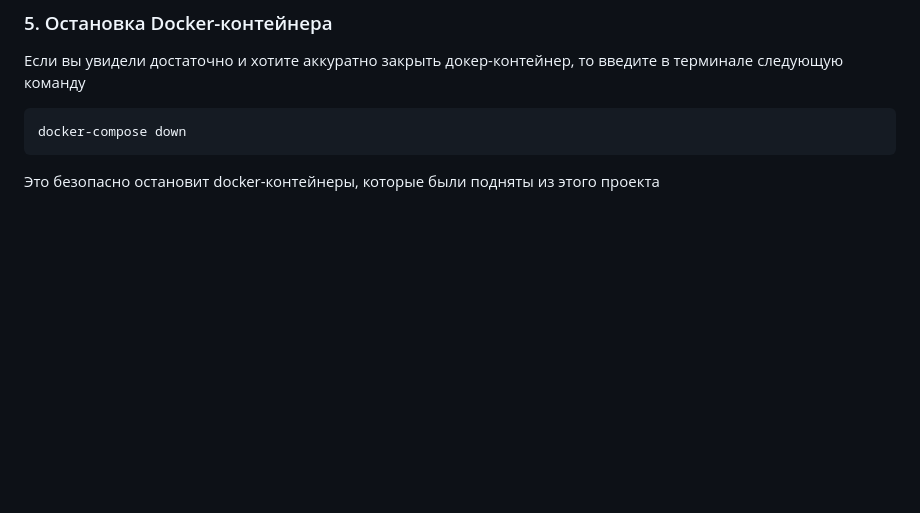
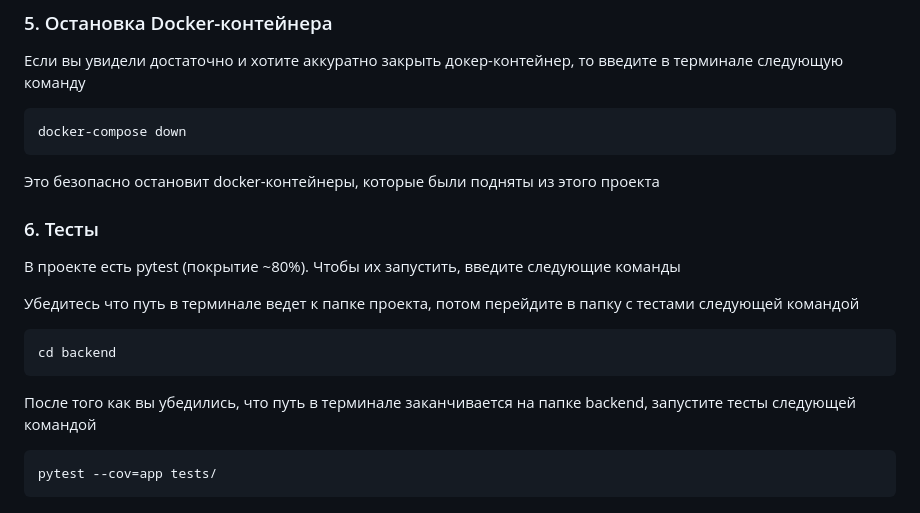
Before and after one commit to tinkerov/dno-api, a Markdown page: README.md, the part around the change. Rendered like a GitHub page; blank space fills up the shorter version.

````diff
--- a/README.md
+++ b/README.md
@@ -112,3 +112,19 @@ docker-compose down
 ```
 
 Это безопасно остановит docker-контейнеры, которые были подняты из этого проекта
+
+### 6. Тесты
+
+В проекте есть pytest (покрытие ~80%). Чтобы их запустить, введите следующие команды
+
+Убедитесь что путь в терминале ведет к папке проекта, потом перейдите в папку с тестами следующей командой
+
+```bash
+cd backend
+```
+
+После того как вы убедились, что путь в терминале заканчивается на папке backend, запустите тесты следующей командой
+
+```bash
+pytest --cov=app tests/
+```
````
